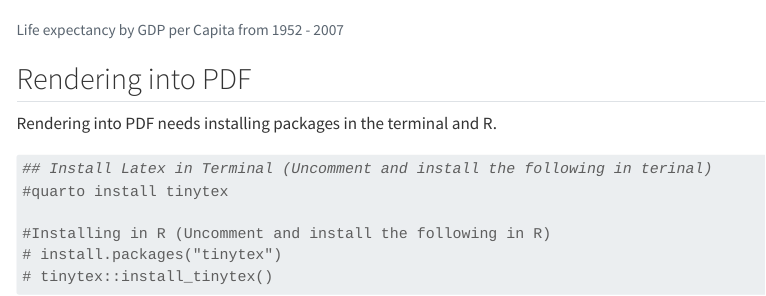
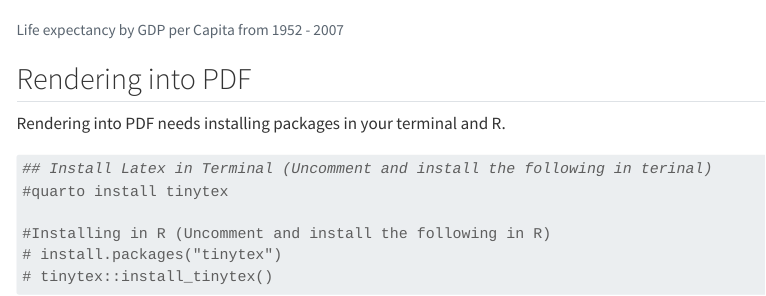
Before and after one commit to SESA-HDSS/Mortality_Survival_and_Longitudinal_Methods, a Quarto document (Quarto_practicals.qmd): the page in a window 1100 px wide, from 4020 px down. Rendered offline with R 4.5, knitr and Pandoc in place of Quarto, with nearby package versions; some code elsewhere in the file could not run offline; a font, style sheet, LaTeX package, included part or bibliography that could not be used is replaced or left out; menus at the side of the page are left out; long lines of code are wrapped; the gapminder table comes from the copy in Python's plotly package.

Commit message:
Update Quarto_practicals.qmd

````diff
--- a/Quarto_practicals.qmd
+++ b/Quarto_practicals.qmd
@@ -121,7 +122,7 @@ An_fig
 
 ## Rendering into PDF
 
-Rendering into PDF needs installing packages in the terminal and R.
+Rendering into PDF needs installing packages in your terminal and R.
 
 ```{r}
 ## Install Latex in Terminal (Uncomment and install the following in terinal)
````
Also changed, not shown: Quarto_practicals.qmd (1 more changed lines).
